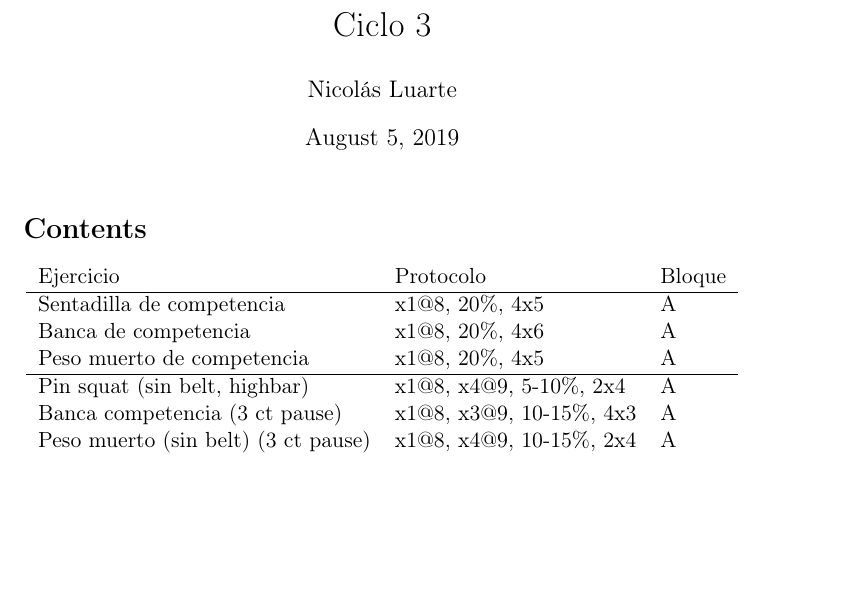
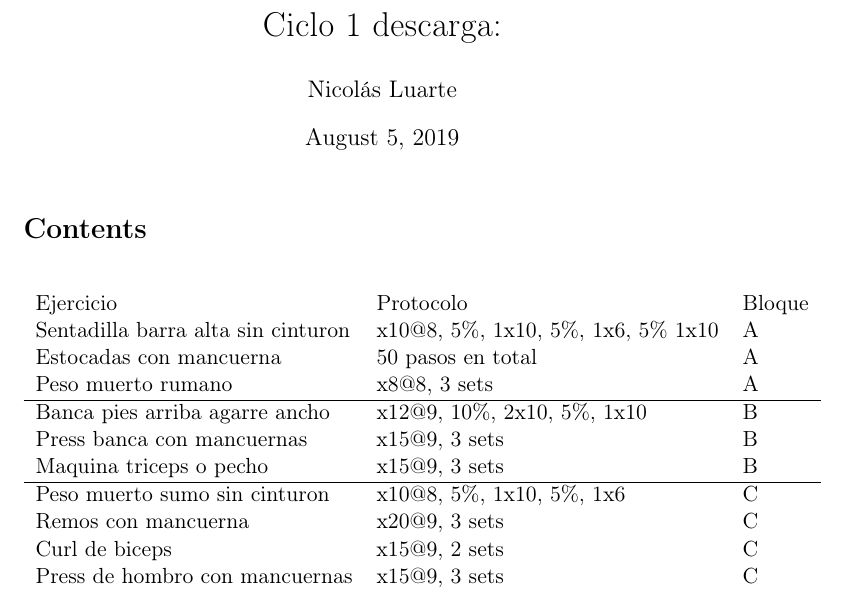
Before and after one commit to nicoluarte/powerlifting, a LaTeX document (Comentarios.tex): part of the page, cut so that both start at the same text, the shorter picture padded with empty space. Compiled offline with pdfLaTeX; the source files are stored in an older character set and shown here as Unicode.

Commit message:
back-up coaching

```diff
--- a/Comentarios.tex
+++ b/Comentarios.tex
@@ -16,10 +16,10 @@
 \usepackage{hyperref}
 \author{Nicolás Luarte}
 \date{\today}
-\title{Ciclo 3}
+\title{Ciclo 1 descarga:}
 \hypersetup{
  pdfauthor={Nicolás Luarte},
- pdftitle={Ciclo 3},
+ pdftitle={Ciclo 1 descarga:},
  pdfkeywords={},
  pdfsubject={},
  pdfcreator={Emacs 25.2.2 (Org mode 9.2.4)},
@@ -32,14 +32,19 @@
 \begin{center}
 \begin{tabular}{lll}
 Ejercicio & Protocolo & Bloque\\
+Sentadilla barra alta sin cinturon & x10@8, 5\%, 1x10, 5\%, 1x6, 5\% 1x10 & A\\
+Estocadas con mancuerna & 50 pasos en total & A\\
+Peso muerto rumano & x8@8, 3 sets & A\\
 \hline
-Sentadilla de competencia & x1@8, 20\%, 4x5 & A\\
-Banca de competencia & x1@8, 20\%, 4x6 & A\\
-Peso muerto de competencia & x1@8, 20\%, 4x5 & A\\
+Banca pies arriba agarre ancho & x12@9, 10\%, 2x10, 5\%, 1x10 & B\\
+Press banca con mancuernas & x15@9, 3 sets & B\\
+Maquina triceps o pecho & x15@9, 3 sets & B\\
 \hline
-Pin squat (sin belt, highbar) & x1@8, x4@9, 5-10\%, 2x4 & A\\
-Banca competencia (3 ct pause) & x1@8, x3@9, 10-15\%, 4x3 & A\\
-Peso muerto (sin belt) (3 ct pause) & x1@8, x4@9, 10-15\%, 2x4 & A\\
+Peso muerto sumo sin cinturon & x10@8, 5\%, 1x10, 5\%, 1x6 & C\\
+Remos con mancuerna & x20@9, 3 sets & C\\
+Curl de biceps & x15@9, 2 sets & C\\
+Press de hombro con mancuernas & x15@9, 3 sets & C\\
+ &  & \\
 \end{tabular}
 \end{center}
 \end{document}
```
Also changed, not shown: Comentarios.pdf, Comentarios.tex (2 more changed lines), 1 other file.
